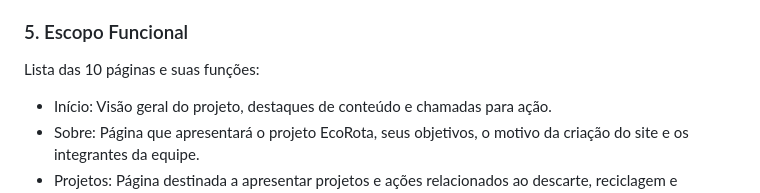
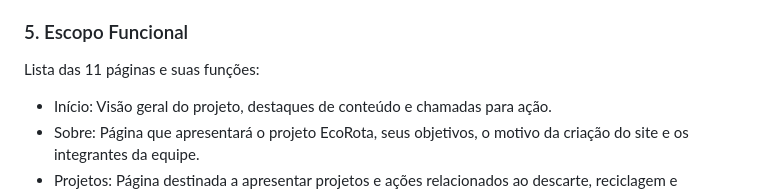
Before and after one commit to EcorotaProjeto/U-UNICID-ADS-CC-ENG-FRONTEND-2260030-N8-2-2026-NT-EcoRota, a Markdown page: README.md, the part around the change. GitHub-like rendering.

Commit message:
Update number of functional pages from 10 to 11

```diff
--- a/README.md
+++ b/README.md
@@ -119,7 +119,7 @@ _Documento de Escopo - Projeto EcoRota_
   O site atenderá usuários que dependem de leitores de tela (deficiência visual), navegação via teclado (deficiência motora) e exigem alto contraste (baixa visão ou daltonismo).
 
 ### 5. Escopo Funcional
-  Lista das 10 páginas e suas funções:
+  Lista das 11 páginas e suas funções:
   - Início: Visão geral do projeto, destaques de conteúdo e chamadas para ação.
   - Sobre: Página que apresentará o projeto EcoRota, seus objetivos, o motivo da criação do site e os integrantes da equipe.
   - Projetos: Página destinada a apresentar projetos e ações relacionados ao descarte, reciclagem e reaproveitamento de eletrônicos.
```
